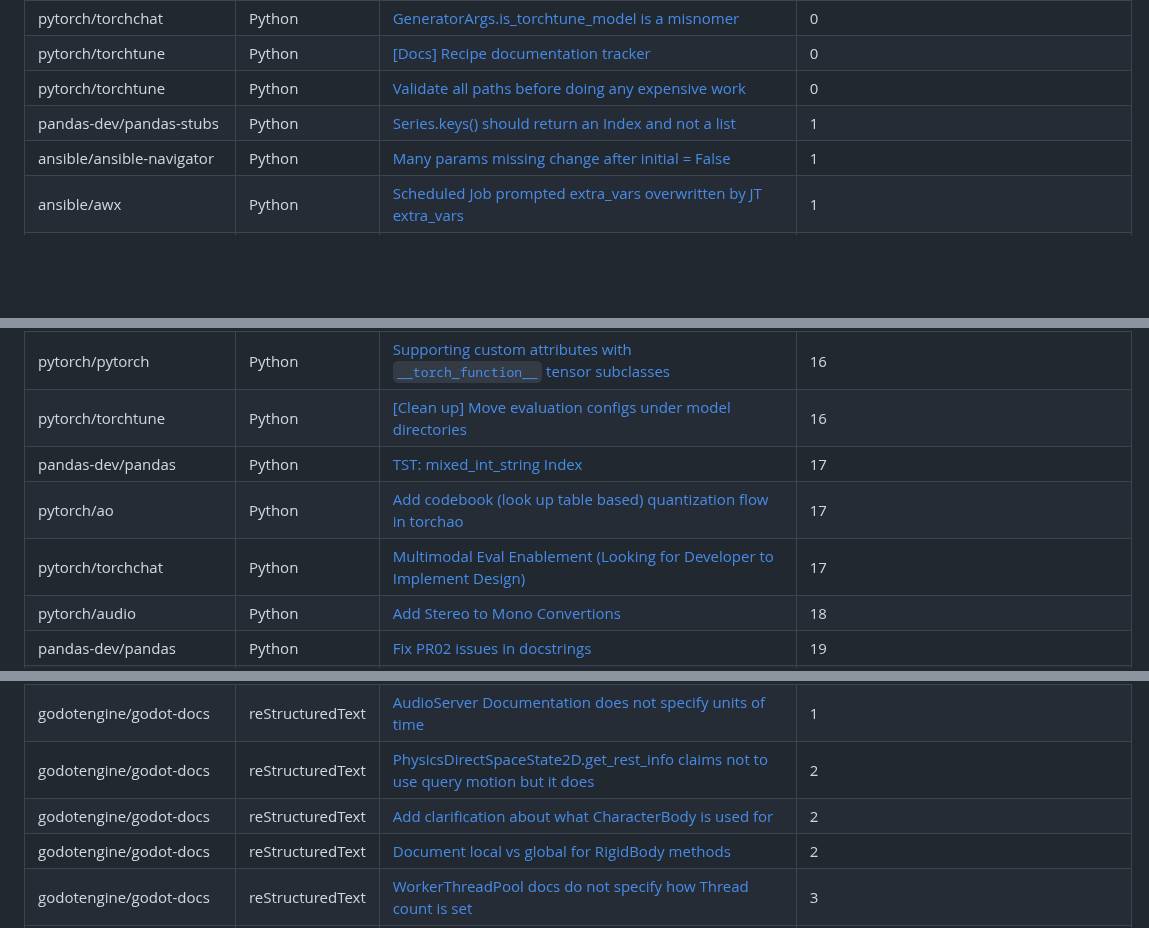
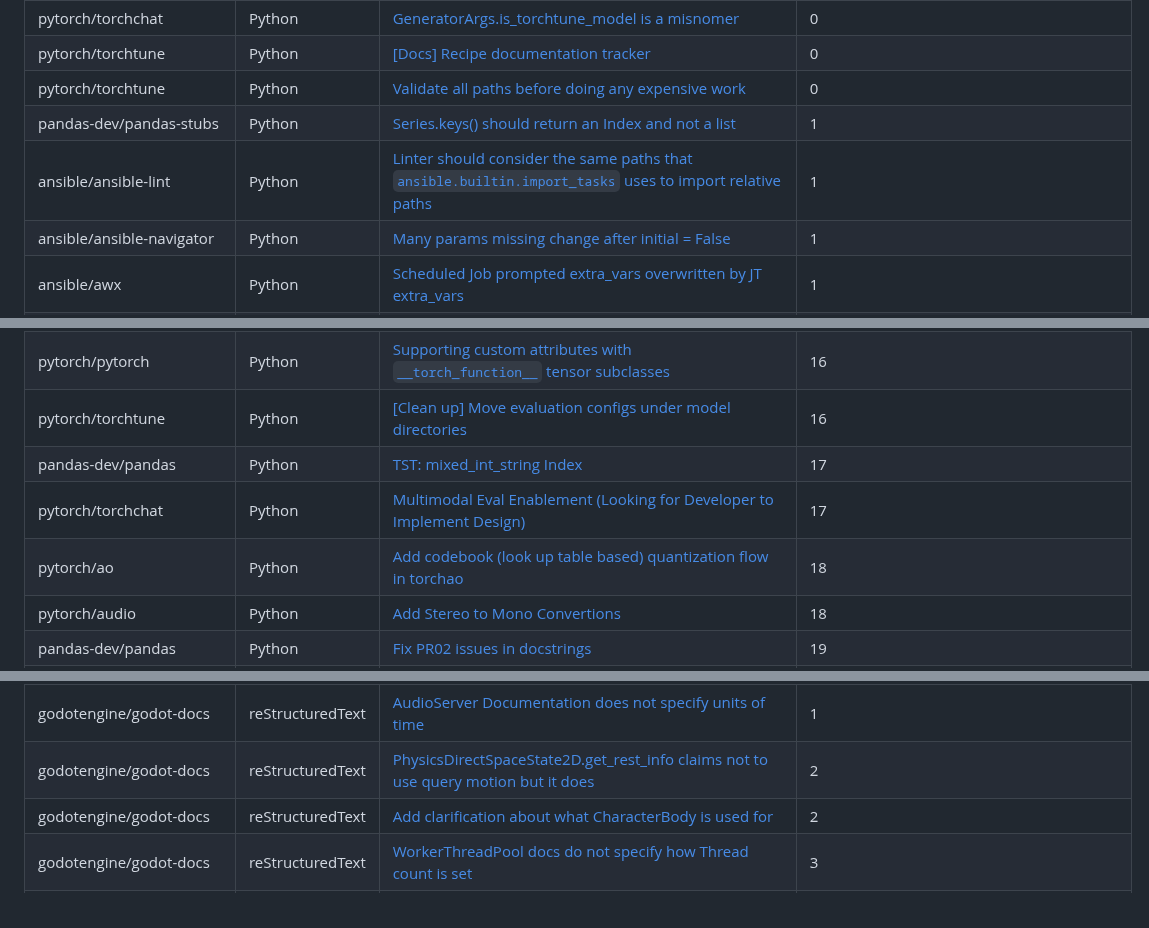
Before and after one commit to drkrillo/good-first-issues, a Markdown page: README.md, 3 parts joined by grey strips. Rendered like a GitHub page; blank space fills up the shorter version.

Commit message:
Update README.md with dynamic content

```diff
--- a/README.md
+++ b/README.md
@@ -244,6 +244,7 @@ If you are wondering where to begin in the  journey contributing to open-source
 | pytorch/torchtune | Python | [[Docs] Recipe documentation tracker](https://github.com/pytorch/torchtune/issues/1408) | 0 |
 | pytorch/torchtune | Python | [Validate all paths before doing any expensive work](https://github.com/pytorch/torchtune/issues/861) | 0 |
 | pandas-dev/pandas-stubs | Python | [Series.keys() should return an Index and not a list](https://github.com/pandas-dev/pandas-stubs/issues/1101) | 1 |
+| ansible/ansible-lint | Python | [Linter should consider the same paths that `ansible.builtin.import_tasks` uses to import relative paths](https://github.com/ansible/ansible-lint/issues/4474) | 1 |
 | ansible/ansible-navigator | Python | [Many params missing change after initial = False](https://github.com/ansible/ansible-navigator/issues/423) | 1 |
 | ansible/awx | Python | [Scheduled Job prompted extra_vars overwritten by JT extra_vars](https://github.com/ansible/awx/issues/14445) | 1 |
 | ansible/awx | Python | [Inaccurate error handling on Input Group Integer fields (i.e. Org Max Hosts field)](https://github.com/ansible/awx/issues/8556) | 1 |
@@ -415,8 +416,8 @@ If you are wondering where to begin in the  journey contributing to open-source
 | pytorch/pytorch | Python | [Supporting custom attributes with `__torch_function__` tensor subclasses](https://github.com/pytorch/pytorch/issues/117806) | 16 |
 | pytorch/torchtune | Python | [[Clean up] Move evaluation configs under model directories ](https://github.com/pytorch/torchtune/issues/1810) | 16 |
 | pandas-dev/pandas | Python | [TST: mixed_int_string Index](https://github.com/pandas-dev/pandas/issues/54072) | 17 |
-| pytorch/ao | Python | [Add codebook (look up table based) quantization flow in torchao](https://github.com/pytorch/ao/issues/1195) | 17 |
 | pytorch/torchchat | Python | [Multimodal Eval Enablement (Looking for Developer to Implement Design)](https://github.com/pytorch/torchchat/issues/1334) | 17 |
+| pytorch/ao | Python | [Add codebook (look up table based) quantization flow in torchao](https://github.com/pytorch/ao/issues/1195) | 18 |
 | pytorch/audio | Python | [Add Stereo to Mono Convertions](https://github.com/pytorch/audio/issues/877) | 18 |
 | pandas-dev/pandas | Python | [Fix PR02 issues in docstrings](https://github.com/pandas-dev/pandas/issues/27976) | 19 |
 | ansible/ansible-documentation | Python | [add documentation for fallible](https://github.com/ansible/ansible-documentation/issues/1868) | 19 |
@@ -476,7 +477,6 @@ If you are wondering where to begin in the  journey contributing to open-source
 | godotengine/godot-docs | reStructuredText | [AudioServer Documentation does not specify units of time](https://github.com/godotengine/godot-docs/issues/7009) | 1 |
 | godotengine/godot-docs | reStructuredText | [PhysicsDirectSpaceState2D.get_rest_info claims not to use query motion but it does](https://github.com/godotengine/godot-docs/issues/10609) | 2 |
 | godotengine/godot-docs | reStructuredText | [Add clarification about what CharacterBody is used for](https://github.com/godotengine/godot-docs/issues/10458) | 2 |
-| godotengine/godot-docs | reStructuredText | [Document local vs global for RigidBody methods](https://github.com/godotengine/godot-docs/issues/2954) | 2 |
 | godotengine/godot-docs | reStructuredText | [WorkerThreadPool docs do not specify how Thread count is set](https://github.com/godotengine/godot-docs/issues/8937) | 3 |
 | godotengine/godot-docs | reStructuredText | [Mention that ShapeCast2D and ShapeCast3D stop scanning at the first instance of collision.](https://github.com/godotengine/godot-docs/issues/9624) | 4 |
 | godotengine/godot-docs | reStructuredText | [Control class page doesn't mention ".release_focus()" in intro](https://github.com/godotengine/godot-docs/issues/9452) | 4 |
```
Also changed, not shown: other parts of README.md (+1 -1 lines).
